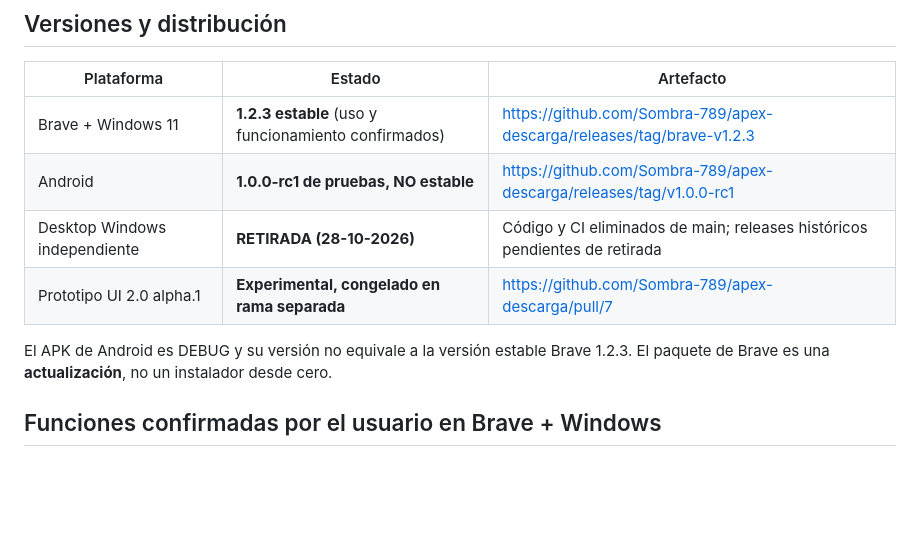
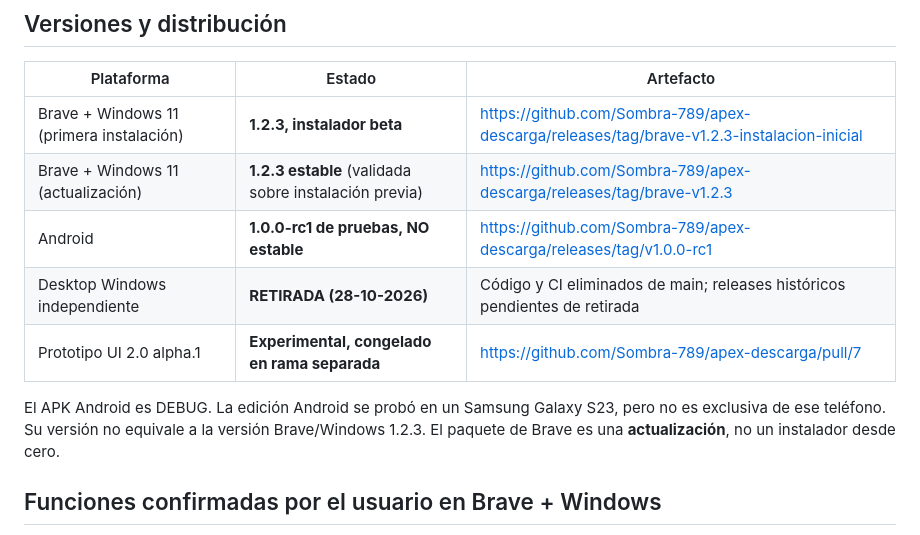
Before and after one commit to Sombra-789/apex-descarga, a Markdown page: docs/CIERRE_PROYECTO.md, the part around the change. Drawn GitHub-style; blank space fills up the shorter version.

Commit message:
docs: explain first-time install and Galaxy S23 test without exclusivity

```diff
--- a/docs/CIERRE_PROYECTO.md
+++ b/docs/CIERRE_PROYECTO.md
@@ -6,12 +6,13 @@
 
 | Plataforma | Estado | Artefacto |
 | --- | --- | --- |
-| Brave + Windows 11 | **1.2.3 estable** (uso y funcionamiento confirmados) | https://github.com/Sombra-789/apex-descarga/releases/tag/brave-v1.2.3 |
+| Brave + Windows 11 (primera instalación) | **1.2.3, instalador beta** | https://github.com/Sombra-789/apex-descarga/releases/tag/brave-v1.2.3-instalacion-inicial |
+| Brave + Windows 11 (actualización) | **1.2.3 estable** (validada sobre instalación previa) | https://github.com/Sombra-789/apex-descarga/releases/tag/brave-v1.2.3 |
 | Android | **1.0.0-rc1 de pruebas, NO estable** | https://github.com/Sombra-789/apex-descarga/releases/tag/v1.0.0-rc1 |
 | Desktop Windows independiente | **RETIRADA (28-10-2026)** | Código y CI eliminados de main; releases históricos pendientes de retirada |
 | Prototipo UI 2.0 alpha.1 | **Experimental, congelado en rama separada** | https://github.com/Sombra-789/apex-descarga/pull/7 |
 
-El APK de Android es DEBUG y su versión no equivale a la versión estable Brave 1.2.3. El paquete de Brave es una **actualización**, no un instalador desde cero.
+El APK Android es DEBUG. La edición Android se probó en un Samsung Galaxy S23, pero no es exclusiva de ese teléfono. Su versión no equivale a la versión Brave/Windows 1.2.3. El paquete de Brave es una **actualización**, no un instalador desde cero.
 
 ## Funciones confirmadas por el usuario en Brave + Windows
 
```
